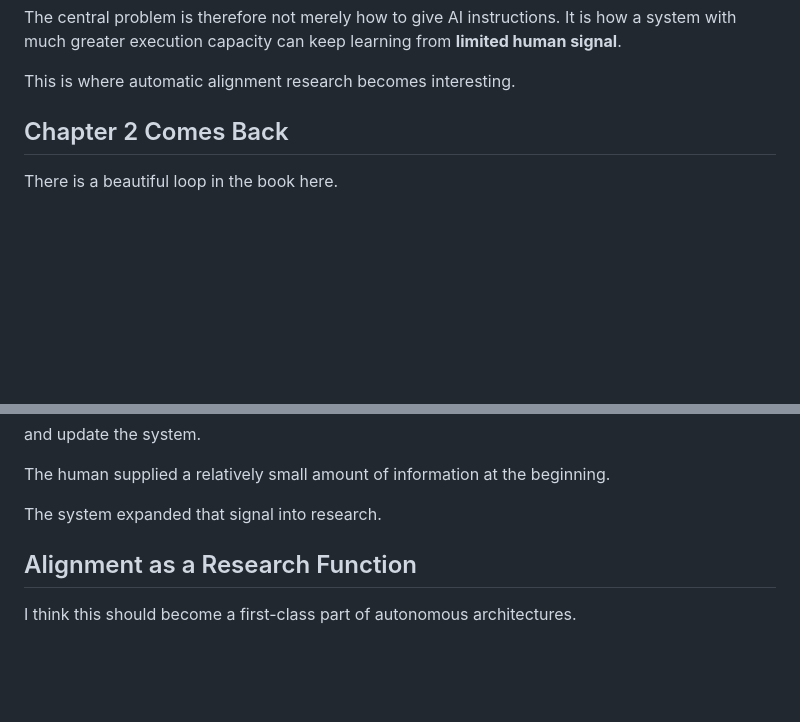
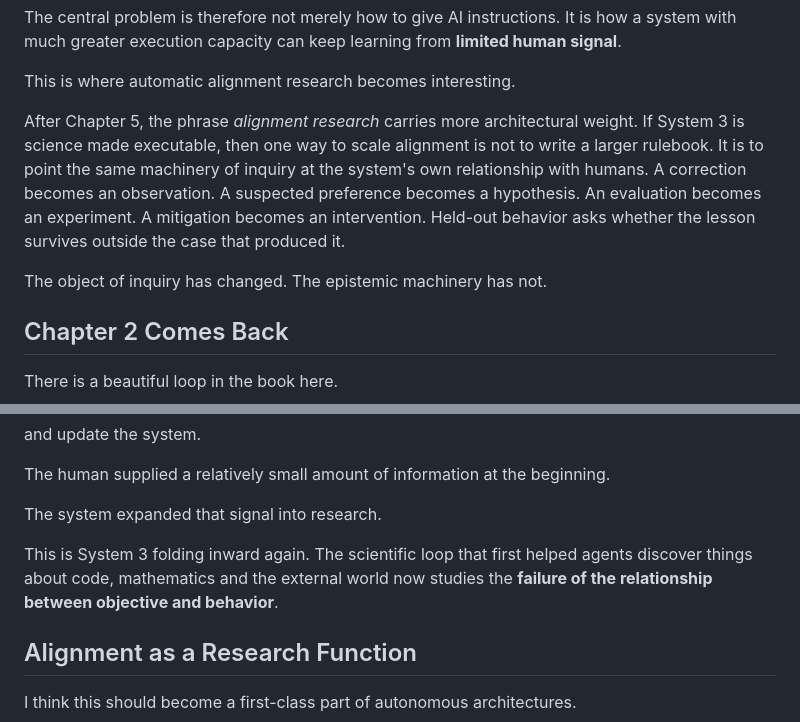
Before and after one commit to hanialshater/System3, a Markdown page: chapters/07-automatic-alignment-research.md, 2 parts joined by grey strips. Drawn GitHub-style; blank space fills up the shorter version.

Commit message:
Make alignment research an explicit System 3 science loop

```diff
--- a/chapters/07-automatic-alignment-research.md
+++ b/chapters/07-automatic-alignment-research.md
@@ -25,6 +25,10 @@ I am decorative governance.
 The central problem is therefore not merely how to give AI instructions. It is how a system with much greater execution capacity can keep learning from **limited human signal**.
 
 This is where automatic alignment research becomes interesting.
+
+After Chapter 5, the phrase *alignment research* carries more architectural weight. If System 3 is science made executable, then one way to scale alignment is not to write a larger rulebook. It is to point the same machinery of inquiry at the system's own relationship with humans. A correction becomes an observation. A suspected preference becomes a hypothesis. An evaluation becomes an experiment. A mitigation becomes an intervention. Held-out behavior asks whether the lesson survives outside the case that produced it.
+
+The object of inquiry has changed. The epistemic machinery has not.
 
 ## Chapter 2 Comes Back
 
@@ -99,6 +103,8 @@ and update the system.
 The human supplied a relatively small amount of information at the beginning.
 
 The system expanded that signal into research.
+
+This is System 3 folding inward again. The scientific loop that first helped agents discover things about code, mathematics and the external world now studies the **failure of the relationship between objective and behavior**.
 
 ## Alignment as a Research Function
 
```
